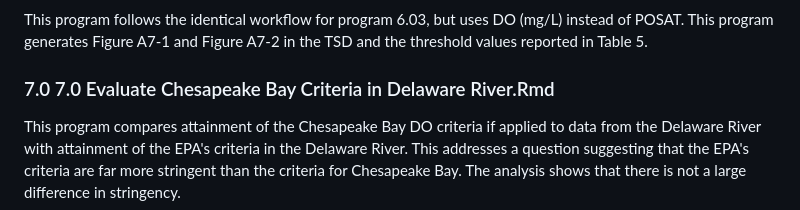
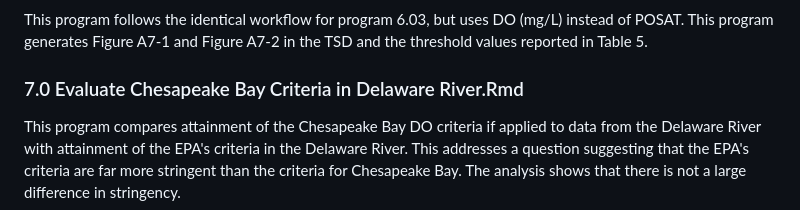
Before and after one commit to USEPA/DelawareRiverDO, a Markdown page: R/README.md, the part around the change. Drawn GitHub-style.

```diff
--- a/R/README.md
+++ b/R/README.md
@@ -99,7 +99,7 @@ This program generates Figure 8 and Figure 9 in the TSD and the threshold values
 ### 6.04 Fit QGAMs Relating HSI to DO Percentiles.Rmd
 This program follows the identical workflow for program 6.03, but uses DO (mg/L) instead of POSAT. This program generates Figure A7-1 and Figure A7-2 in the TSD and the threshold values reported in Table 5.
 
-### 7.0 7.0 Evaluate Chesapeake Bay Criteria in Delaware River.Rmd
+### 7.0 Evaluate Chesapeake Bay Criteria in Delaware River.Rmd
 This program compares attainment of the Chesapeake Bay DO criteria if applied to data from the Delaware River with attainment of the EPA's criteria in the Delaware River.  This addresses a question suggesting that the EPA's criteria are far more stringent than the criteria for Chesapeake Bay.  The analysis shows that there is not a large difference in stringency.
 
 ### 7.01 Evaluate Seasonal Attainment
```
